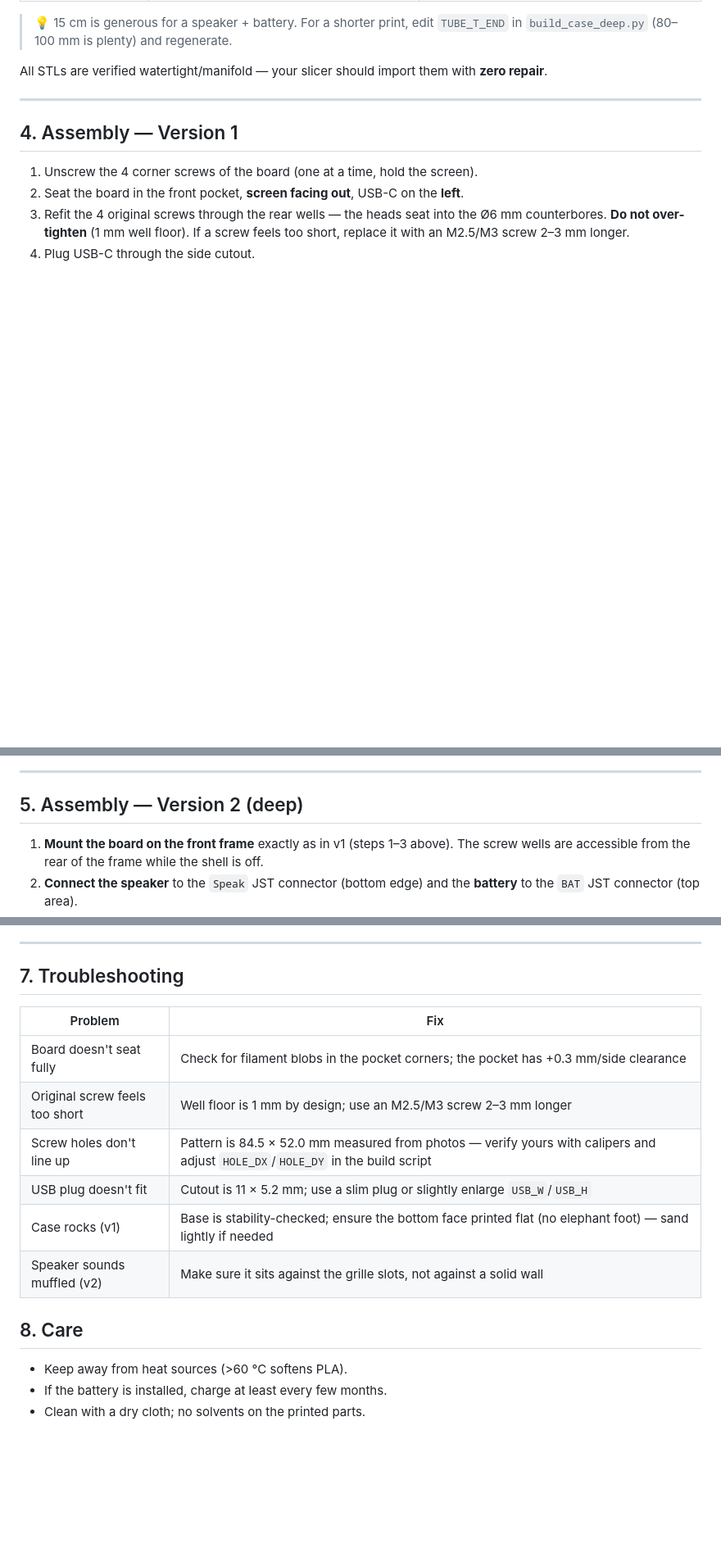
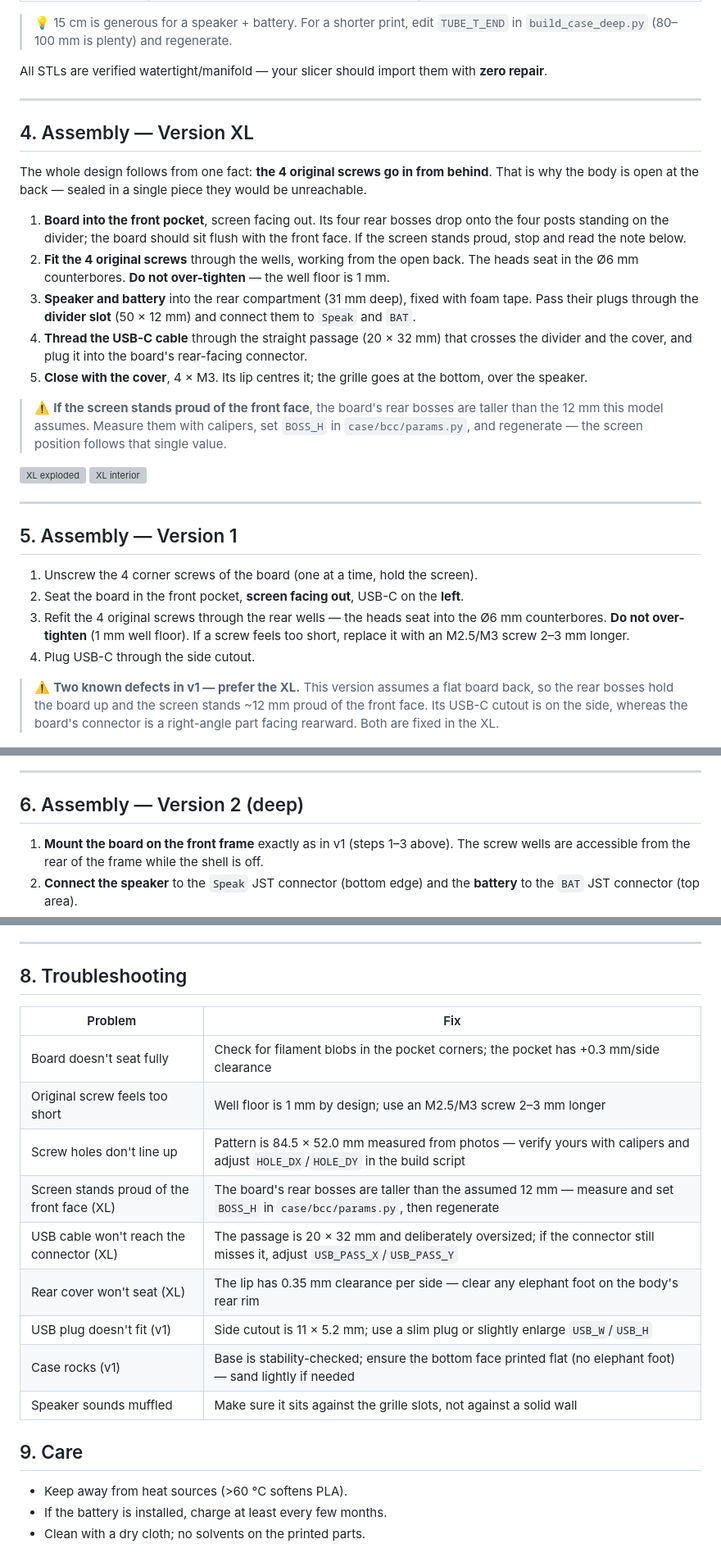
Before and after one commit to Silexperience210/bitcoin-block-clock, a Markdown page: MANUAL.md, 3 parts joined by grey strips. Shown at 82% size. Drawn GitHub-style; blank space fills up the shorter version; grey boxes are pictures that could not be loaded.

```diff
--- a/MANUAL.md
+++ b/MANUAL.md
@@ -87,7 +129,38 @@ with **zero repair**.
 
 ---
 
-## 4. Assembly — Version 1
+## 4. Assembly — Version XL
+
+The whole design follows from one fact: **the 4 original screws go in from
+behind**. That is why the body is open at the back — sealed in a single piece
+they would be unreachable.
+
+1. **Board into the front pocket**, screen facing out. Its four rear bosses drop
+   onto the four posts standing on the divider; the board should sit flush with
+   the front face. If the screen stands proud, stop and read the note below.
+2. **Fit the 4 original screws** through the wells, working from the open back.
+   The heads seat in the Ø6 mm counterbores. **Do not over-tighten** — the well
+   floor is 1 mm.
+3. **Speaker and battery** into the rear compartment (31 mm deep), fixed with
+   foam tape. Pass their plugs through the **divider slot** (50 × 12 mm) and
+   connect them to `Speak` and `BAT`.
+4. **Thread the USB-C cable** through the straight passage (20 × 32 mm) that
+   crosses the divider and the cover, and plug it into the board's rear-facing
+   connector.
+5. **Close with the cover**, 4 × M3. Its lip centres it; the grille goes at the
+   bottom, over the speaker.
+
+> ⚠️ **If the screen stands proud of the front face**, the board's rear bosses
+> are taller than the 12 mm this model assumes. Measure them with calipers, set
+> `BOSS_H` in `case/bcc/params.py`, and regenerate — the screen position follows
+> that single value.
+
+![XL exploded](images/preview_xl_eclate.png)
+![XL interior](images/preview_xl_interieur.png)
+
+---
+
+## 5. Assembly — Version 1
 
 1. Unscrew the 4 corner screws of the board (one at a time, hold the screen).
 2. Seat the board in the front pocket, **screen facing out**, USB-C on the
@@ -97,11 +170,16 @@ with **zero repair**.
    If a screw feels too short, replace it with an M2.5/M3 screw 2–3 mm longer.
 4. Plug USB-C through the side cutout.
 
+> ⚠️ **Two known defects in v1 — prefer the XL.** This version assumes a flat
+> board back, so the rear bosses hold the board up and the screen stands ~12 mm
+> proud of the front face. Its USB-C cutout is on the side, whereas the board's
+> connector is a right-angle part facing rearward. Both are fixed in the XL.
+
 ![v1 posed](images/preview_pose.png)
 
 ---
 
-## 5. Assembly — Version 2 (deep)
+## 6. Assembly — Version 2 (deep)
 
 1. **Mount the board on the front frame** exactly as in v1 (steps 1–3 above).
    The screw wells are accessible from the rear of the frame while the shell
@@ -147,18 +225,21 @@ with **zero repair**.
 
 ---
 
-## 7. Troubleshooting
+## 8. Troubleshooting
 
 | Problem | Fix |
 |---|---|
 | Board doesn't seat fully | Check for filament blobs in the pocket corners; the pocket has +0.3 mm/side clearance |
 | Original screw feels too short | Well floor is 1 mm by design; use an M2.5/M3 screw 2–3 mm longer |
 | Screw holes don't line up | Pattern is 84.5 × 52.0 mm measured from photos — verify yours with calipers and adjust `HOLE_DX`/`HOLE_DY` in the build script |
-| USB plug doesn't fit | Cutout is 11 × 5.2 mm; use a slim plug or slightly enlarge `USB_W`/`USB_H` |
+| Screen stands proud of the front face (XL) | The board's rear bosses are taller than the assumed 12 mm — measure and set `BOSS_H` in `case/bcc/params.py`, then regenerate |
+| USB cable won't reach the connector (XL) | The passage is 20 × 32 mm and deliberately oversized; if the connector still misses it, adjust `USB_PASS_X`/`USB_PASS_Y` |
+| Rear cover won't seat (XL) | The lip has 0.35 mm clearance per side — clear any elephant foot on the body's rear rim |
+| USB plug doesn't fit (v1) | Side cutout is 11 × 5.2 mm; use a slim plug or slightly enlarge `USB_W`/`USB_H` |
 | Case rocks (v1) | Base is stability-checked; ensure the bottom face printed flat (no elephant foot) — sand lightly if needed |
-| Speaker sounds muffled (v2) | Make sure it sits against the grille slots, not against a solid wall |
+| Speaker sounds muffled | Make sure it sits against the grille slots, not against a solid wall |
 
-## 8. Care
+## 9. Care
 
 - Keep away from heat sources (>60 °C softens PLA).
 - If the battery is installed, charge at least every few months.
```
Also changed, not shown: other parts of MANUAL.md (+44 -2 lines).
